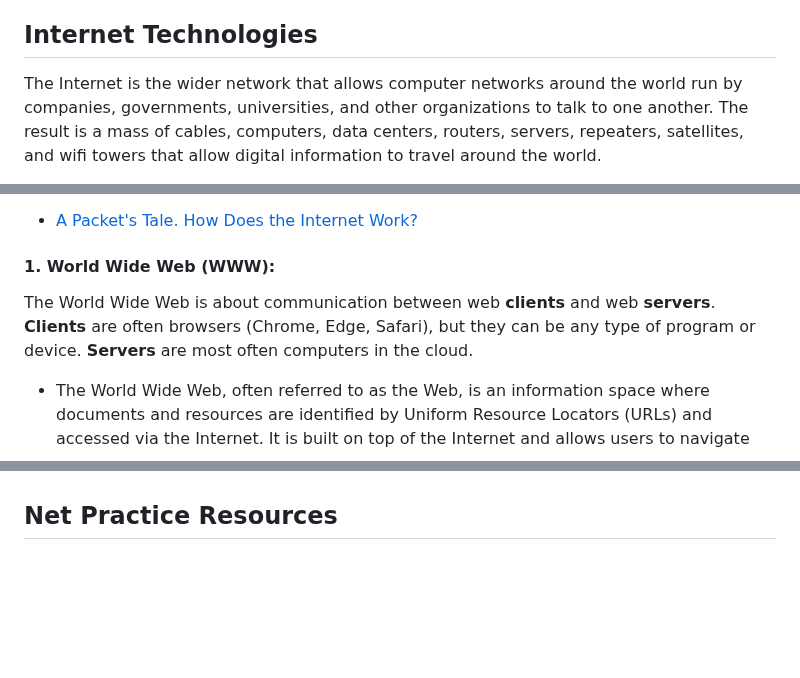
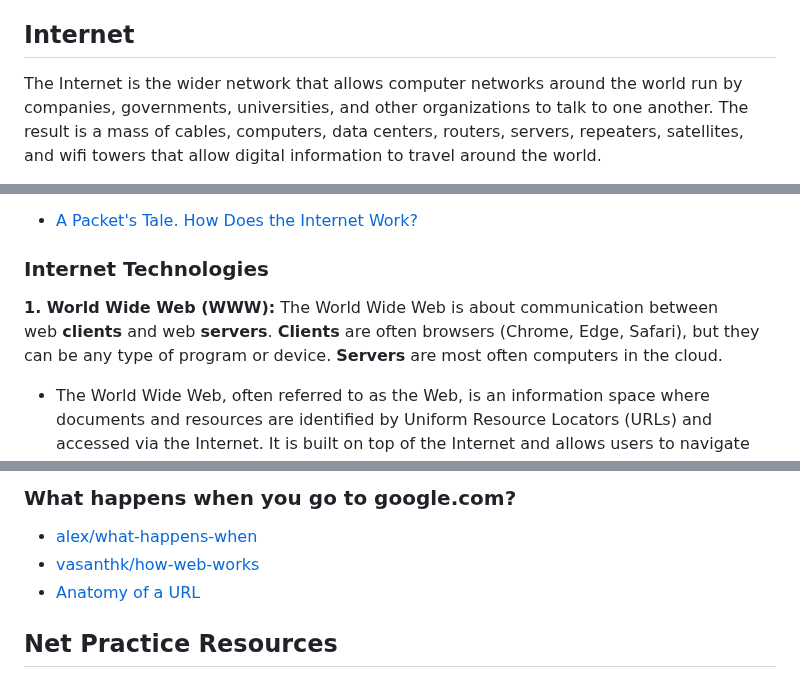
Before and after one commit to zelhajou/42cursus-net_practice, a Markdown page: README.md, 3 parts joined by grey strips. Drawn GitHub-style; blank space fills up the shorter version.

```diff
--- a/README.md
+++ b/README.md
@@ -145,7 +145,7 @@ IPv6 allows for a mind-boggling number of unique addresses. the exact figure is
 - **Dynamic Host Configuration Protocol (DHCP)**: DHCP is a protocol used for dynamically assigning IP addresses to network devices. It simplifies network configuration by automatically allocating IP addresses, subnet masks, default gateways, and other parameters to devices when they connect to a network.
 - **Network Time Protocol (NTP)**: NTP is a protocol used for synchronizing the clocks of networked devices. It ensures accurate timekeeping across distributed systems by synchronizing devices with a reference time source.
 
-## Internet Technologies
+## Internet
 
 The Internet is the wider network that allows computer networks around the world run by companies, governments, universities, and other organizations to talk to one another. The result is a mass of cables, computers, data centers, routers, servers, repeaters, satellites, and wifi towers that allow digital information to travel around the world.
  - [Submarine Cable Map](https://www.submarinecablemap.com/#/)
@@ -168,8 +168,9 @@ The Internet is a global network of computers connected which communicate throug
   - [A Packet's Tale. How Does the Internet Work?
 ](https://youtu.be/ewrBalT_eBM)
 
-#### 1. World Wide Web (WWW):
-The World Wide Web is about communication between web **clients** and web **servers**. **Clients** are often browsers (Chrome, Edge, Safari), but they can be any type of program or device. **Servers** are most often computers in the cloud.
+### Internet Technologies
+
+**1. World Wide Web (WWW):** The World Wide Web is about communication between web **clients** and web **servers**. **Clients** are often browsers (Chrome, Edge, Safari), but they can be any type of program or device. **Servers** are most often computers in the cloud.
 
 - The World Wide Web, often referred to as the Web, is an information space where documents and resources are identified by Uniform Resource Locators (URLs) and accessed via the Internet. It is built on top of the Internet and allows users to navigate between interconnected webpages using hyperlinks.
 - The Web relies on various protocols, such as HTTP (Hypertext Transfer Protocol) and HTTPS (HTTP Secure), for communication between web clients (browsers) and servers. HTTP is used for transferring hypertext documents, while HTTPS provides secure communication via encryption using SSL/TLS protocols.
@@ -186,3 +220,8 @@ The World Wide Web is about communication between web **clients** and web **s
+### What happens when you go to google.com?
+
+- [alex/what-happens-when](https://github.com/alex/what-happens-when#browser)
+- [vasanthk/how-web-works](https://github.com/vasanthk/how-web-works)
+- [Anatomy of a URL](https://doepud.co.uk/anatomy-of-a-url)
 
 ## Net Practice Resources
 - [Guide to NetPractice](https://github.com/lpaube/NetPractice?tab=readme-ov-file)
```
Also changed, not shown: other parts of README.md (+33 -0 lines).
